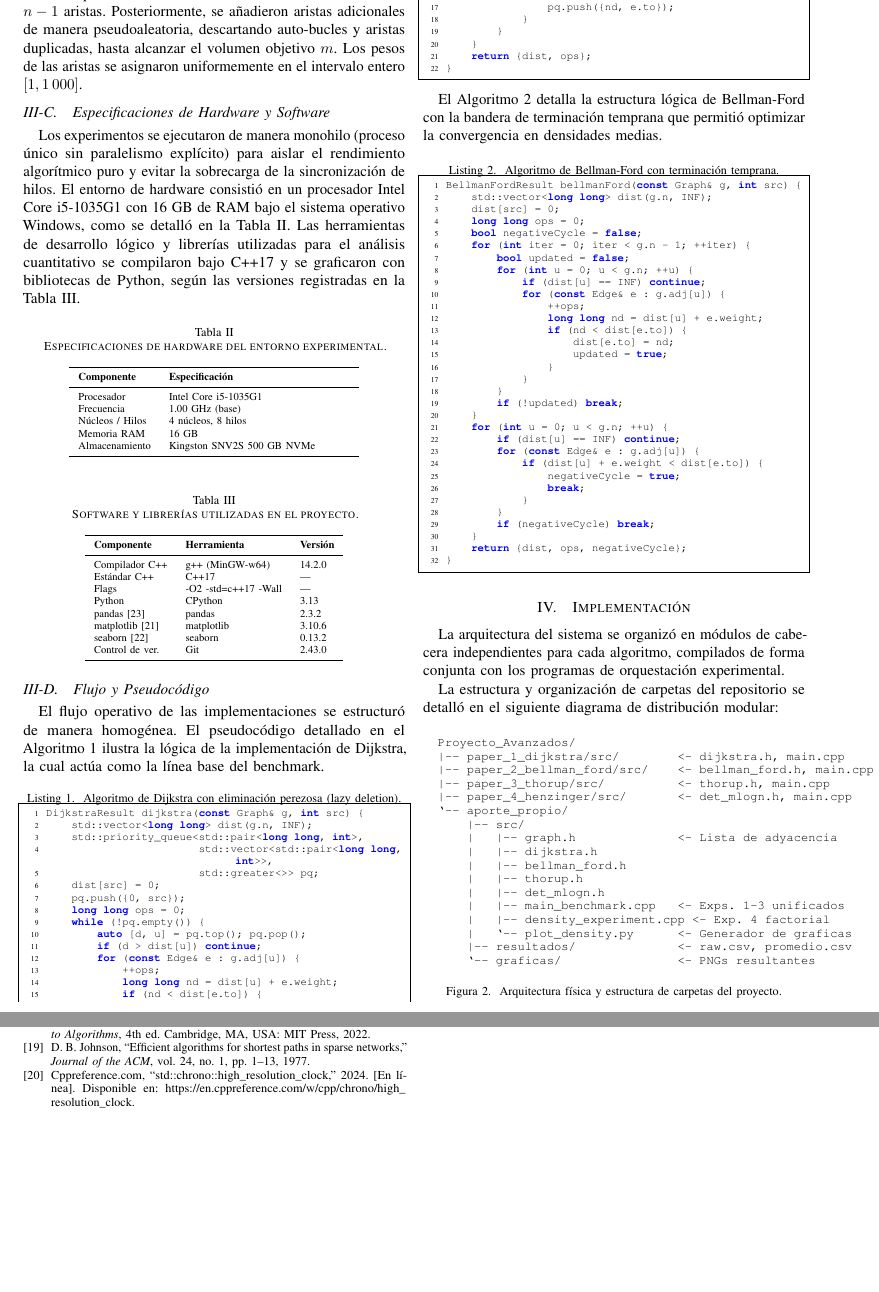
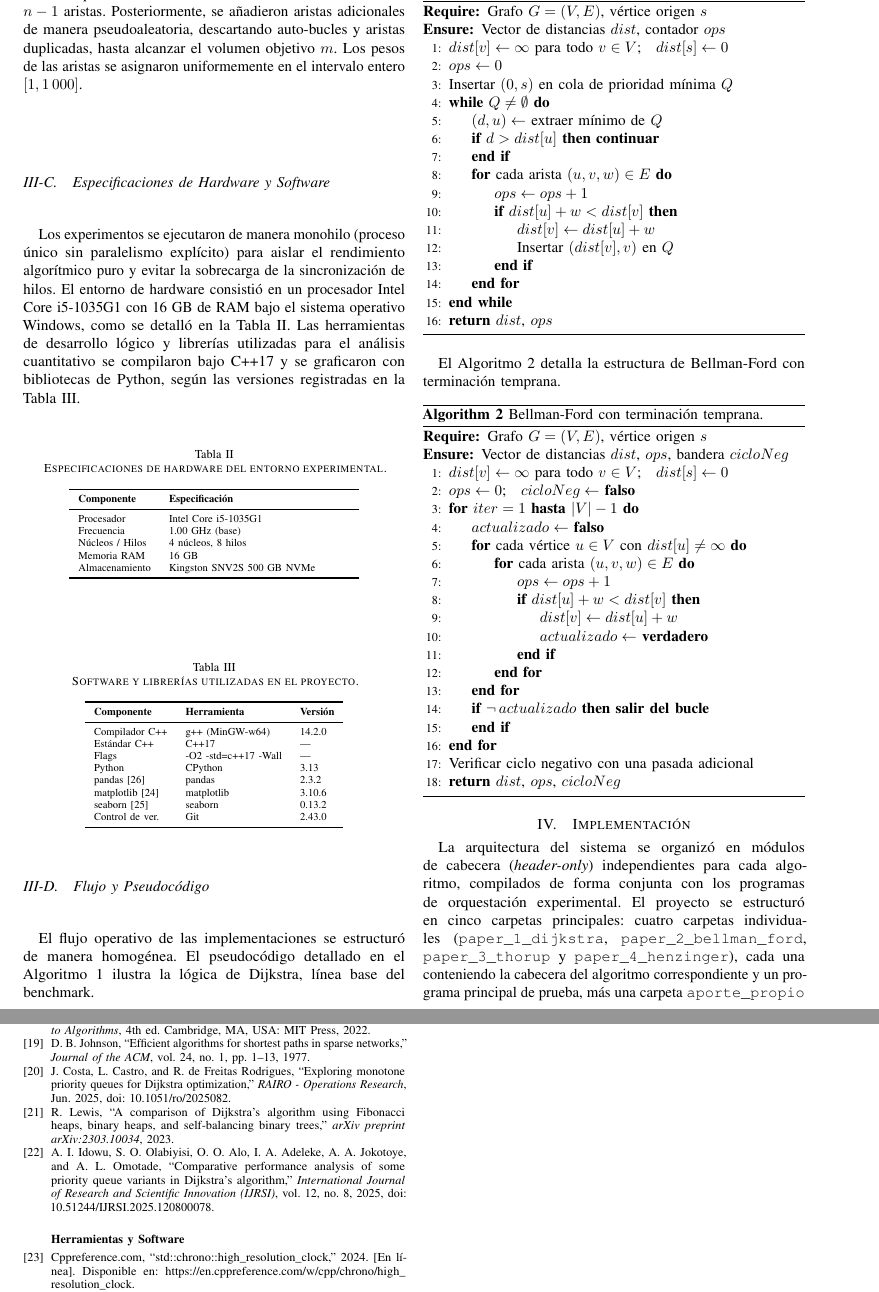
Before and after one commit to Amilcar2727/Proyecto_Avanzados, a LaTeX paper (informe_latex/main.tex): two parts of pages 4 and 9 of 9 before the commit and two parts of pages 4 and 8 of 8 after it, joined at a grey line, cut at the place of the change, the shorter picture padded with empty space. Compiled offline with pdfLaTeX.

Commit message:
Levantamiento de primeras correcciones

```diff
--- a/informe_latex/main.tex
+++ b/informe_latex/main.tex
@@ -18,6 +18,8 @@
 \usepackage{listings}
 \usepackage{xcolor}
 \usepackage{multirow}
+\usepackage{algorithm}
+\usepackage{algpseudocode}
 
 \lstset{
   basicstyle=\ttfamily\scriptsize,
@@ -229,99 +235,61 @@ Los experimentos se ejecutaron de manera monohilo (proceso único sin paralelism
 
 \subsection{Flujo y Pseudocódigo}
 
-El flujo operativo de las implementaciones se estructuró de manera homogénea. El pseudocódigo detallado en el Algoritmo~\ref{alg:dijkstra} ilustra la lógica de la implementación de Dijkstra, la cual actúa como la línea base del benchmark.
+El flujo operativo de las implementaciones se estructuró de manera homogénea. El pseudocódigo detallado en el Algoritmo~\ref{alg:dijkstra} ilustra la lógica de Dijkstra, línea base del benchmark.
 
-\begin{lstlisting}[language=C++, caption={Algoritmo de Dijkstra con eliminación perezosa (lazy deletion).}, label={alg:dijkstra}]
-DijkstraResult dijkstra(const Graph& g, int src) {
-    std::vector<long long> dist(g.n, INF);
-    std::priority_queue<std::pair<long long, int>,
-                        std::vector<std::pair<long long, int>>,
-                        std::greater<>> pq;
-    dist[src] = 0;
-    pq.push({0, src});
-    long long ops = 0;
-    while (!pq.empty()) {
-        auto [d, u] = pq.top(); pq.pop();
-        if (d > dist[u]) continue;
-        for (const Edge& e : g.adj[u]) {
-            ++ops;
-            long long nd = dist[u] + e.weight;
-            if (nd < dist[e.to]) {
-                dist[e.to] = nd;
-                pq.push({nd, e.to});
-            }
-        }
-    }
-    return {dist, ops};
-}
-\end{lstlisting}
+\begin{algorithm}[H]
+\caption{Dijkstra con eliminación perezosa.}
+\label{alg:dijkstra}
+\begin{algorithmic}[1]
+\Require Grafo $G=(V,E)$, vértice origen $s$
+\Ensure Vector de distancias $dist$, contador $ops$
+\State $dist[v] \gets \infty$ para todo $v \in V$; \; $dist[s] \gets 0$
+\State $ops \gets 0$
+\State Insertar $(0, s)$ en cola de prioridad mínima $Q$
+\While{$Q \neq \emptyset$}
+    \State $(d, u) \gets$ extraer mínimo de $Q$
+    \If{$d > dist[u]$} \textbf{continuar} \EndIf
+    \For{cada arista $(u, v, w) \in E$}
+        \State $ops \gets ops + 1$
+        \If{$dist[u] + w < dist[v]$}
+            \State $dist[v] \gets dist[u] + w$
+            \State Insertar $(dist[v], v)$ en $Q$
+        \EndIf
+    \EndFor
+\EndWhile
+\State \Return $dist$, $ops$
+\end{algorithmic}
+\end{algorithm}
 
-El Algoritmo~\ref{alg:bellman_ford} detalla la estructura lógica de Bellman-Ford con la bandera de terminación temprana que permitió optimizar la convergencia en densidades medias.
+El Algoritmo~\ref{alg:bellman_ford} detalla la estructura de Bellman-Ford con terminación temprana.
 
-\begin{lstlisting}[language=C++, caption={Algoritmo de Bellman-Ford con terminación temprana.}, label={alg:bellman_ford}]
-BellmanFordResult bellmanFord(const Graph& g, int src) {
-    std::vector<long long> dist(g.n, INF);
-    dist[src] = 0;
-    long long ops = 0;
-    bool negativeCycle = false;
-    for (int iter = 0; iter < g.n - 1; ++iter) {
-        bool updated = false;
-        for (int u = 0; u < g.n; ++u) {
-            if (dist[u] == INF) continue;
-            for (const Edge& e : g.adj[u]) {
-                ++ops;
-                long long nd = dist[u] + e.weight;
-                if (nd < dist[e.to]) {
-                    dist[e.to] = nd;
-                    updated = true;
-                }
-            }
-        }
-        if (!updated) break;
-    }
-    for (int u = 0; u < g.n; ++u) {
-        if (dist[u] == INF) continue;
-        for (const Edge& e : g.adj[u]) {
-            if (dist[u] + e.weight < dist[e.to]) {
-                negativeCycle = true;
-                break;
-            }
-        }
-        if (negativeCycle) break;
-    }
-    return {dist, ops, negativeCycle};
-}
-\end{lstlisting}
+\begin{algorithm}[H]
+\caption{Bellman-Ford con terminación temprana.}
+\label{alg:bellman_ford}
+\begin{algorithmic}[1]
+\Require Grafo $G=(V,E)$, vértice origen $s$
+\Ensure Vector de distancias $dist$, $ops$, bandera $cicloNeg$
+\State $dist[v] \gets \infty$ para todo $v \in V$; \; $dist[s] \gets 0$
+\State $ops \gets 0$; \; $cicloNeg \gets$ \textbf{falso}
+\For{$iter = 1$ \textbf{hasta} $|V|-1$}
+    \State $actualizado \gets$ \textbf{falso}
+    \For{cada vértice $u \in V$ con $dist[u] \neq \infty$}
+        \For{cada arista $(u, v, w) \in E$}
+            \State $ops \gets ops + 1$
+            \If{$dist[u] + w < dist[v]$}
+                \State $dist[v] \gets dist[u] + w$
+                \State $actualizado \gets$ \textbf{verdadero}
+            \EndIf
+        \EndFor
+    \EndFor
+    \If{$\neg\, actualizado$} \textbf{salir del bucle} \EndIf
+\EndFor
+\State Verificar ciclo negativo con una pasada adicional
+\State \Return $dist$, $ops$, $cicloNeg$
+\end{algorithmic}
+\end{algorithm}
 
 \section{Implementación}
 
-La arquitectura del sistema se organizó en módulos de cabecera independientes para cada algoritmo, compilados de forma conjunta con los programas de orquestación experimental.
+La arquitectura del sistema se organizó en módulos de cabecera (\textit{header-only}) independientes para cada algoritmo, compilados de forma conjunta con los programas de orquestación experimental. El proyecto se estructuró en cinco carpetas principales: cuatro carpetas individuales (\texttt{paper\_1\_dijkstra}, \texttt{paper\_2\_bellman\_ford}, \texttt{paper\_3\_thorup} y \texttt{paper\_4\_henzinger}), cada una conteniendo la cabecera del algoritmo correspondiente y un programa principal de prueba, más una carpeta \texttt{aporte\_propio} que unifica las cuatro implementaciones algorítmicas junto con la representación del grafo, los programas de benchmark y el script de generación de gráficas en Python.
 
-La estructura y organización de carpetas del repositorio se detalló en el siguiente diagrama de distribución modular:
-\begin{figure}[H]
-  \centering
-  \begin{minipage}{\linewidth}
-  \footnotesize
-  \begin{verbatim}
-  Proyecto_Avanzados/
-  |-- paper_1_dijkstra/src/        <- dijkstra.h, main.cpp
-  |-- paper_2_bellman_ford/src/    <- bellman_ford.h, main.cpp
-  |-- paper_3_thorup/src/          <- thorup.h, main.cpp
-  |-- paper_4_henzinger/src/       <- det_mlogn.h, main.cpp
-  `-- aporte_propio/
-      |-- src/
-      |   |-- graph.h              <- Lista de adyacencia
-      |   |-- dijkstra.h
-      |   |-- bellman_ford.h
-      |   |-- thorup.h
-      |   |-- det_mlogn.h
-      |   |-- main_benchmark.cpp   <- Exps. 1-3 unificados
-      |   |-- density_experiment.cpp <- Exp. 4 factorial
-      |   `-- plot_density.py      <- Generador de graficas
-      |-- resultados/              <- raw.csv, promedio.csv
-      `-- graficas/                <- PNGs resultantes
-  \end{verbatim}
-  \end{minipage}
-  \caption{Arquitectura física y estructura de carpetas del proyecto.}
-  \label{fig:estructura_carpetas}
-\end{figure}
@@ -684,6 +620,18 @@ T.~H. Cormen, C.~E. Leiserson, R.~L. Rivest, and C.~Stein,
 D.~B. Johnson, ``Efficient algorithms for shortest paths in sparse networks,''
 \emph{Journal of the ACM}, vol.~24, no.~1, pp. 1--13, 1977.
 
+\bibitem{costa2025}
+J. Costa, L. Castro, and R. de Freitas Rodrigues, ``Exploring monotone priority queues for Dijkstra optimization,'' \emph{RAIRO - Operations Research}, Jun. 2025, doi: 10.1051/ro/2025082.
+
+\bibitem{lewis2023}
+R. Lewis, ``A comparison of Dijkstra's algorithm using Fibonacci heaps, binary heaps, and self-balancing binary trees,'' \emph{arXiv preprint arXiv:2303.10034}, 2023.
+
+\bibitem{idowu2025}
+A. I. Idowu, S. O. Olabiyisi, O. O. Alo, I. A. Adeleke, A. A. Jokotoye, and A. L. Omotade, ``Comparative performance analysis of some priority queue variants in Dijkstra's algorithm,'' \emph{International Journal of Research and Scientific Innovation (IJRSI)}, vol. 12, no. 8, 2025, doi: 10.51244/IJRSI.2025.120800078.
+
+\item[] \bigskip\noindent\textbf{Herramientas y Software}
+\smallskip
+
 \bibitem{cppreference_chrono}
 Cppreference.com, ``std::chrono::high\_resolution\_clock,'' 2024. [En línea].
 Disponible en: \url{https://en.cppreference.com/w/cpp/chrono/high_resolution_clock}.
```
Also changed, not shown: informe_latex/main.pdf, informe_latex/main.tex (80 more changed lines), 5 other files.
